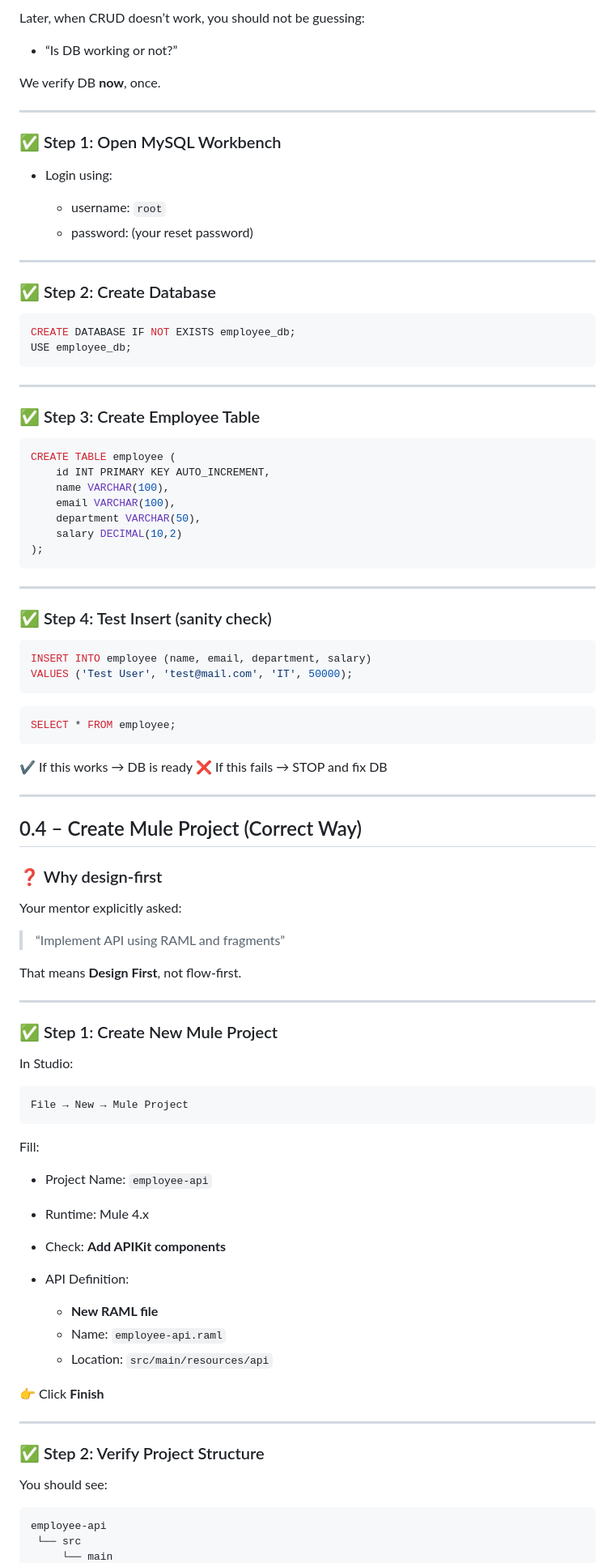
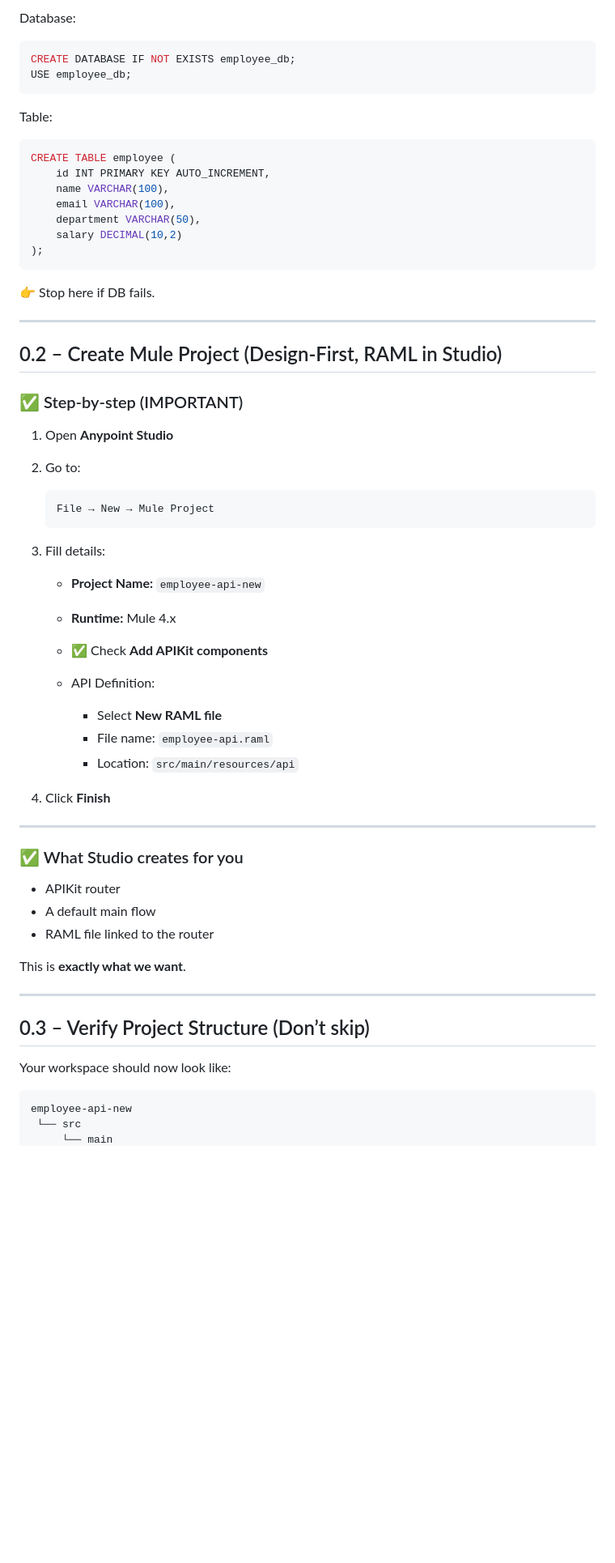
Before and after one commit to CharanJeet56/productivity-app-frontend, a Markdown page: README.md, the part around the change printed below. Shown: that part at 81% size. Drawn GitHub-style; blank space fills up the shorter version.

````diff
--- a/README.md
+++ b/README.md
@@ -92,30 +43,11 @@ Different runtimes behave differently (especially TLS & APIKit).
-Later, when CRUD doesn’t work, you should not be guessing:
-
-* “Is DB working or not?”
-
-We verify DB **now**, once.
-
----
-
-### ✅ Step 1: Open MySQL Workbench
-
-* Login using:
-
-  * username: `root`
-  * password: (your reset password)
-
----
-
-### ✅ Step 2: Create Database
+Database:
 
 ```sql
 CREATE DATABASE IF NOT EXISTS employee_db;
 USE employee_db;
 ```
 
----
-
-### ✅ Step 3: Create Employee Table
+Table:
 
 ```sql
 CREATE TABLE employee (
@@ -127,64 +59,52 @@ CREATE TABLE employee (
 );
 ```
 
----
-
-### ✅ Step 4: Test Insert (sanity check)
-
-```sql
-INSERT INTO employee (name, email, department, salary)
-VALUES ('Test User', 'test@mail.com', 'IT', 50000);
-```
-
-```sql
-SELECT * FROM employee;
-```
-
-✔ If this works → DB is ready
-❌ If this fails → STOP and fix DB
+👉 Stop here if DB fails.
 
 ---
 
-## 0.4 – Create Mule Project (Correct Way)
+## 0.2 – Create Mule Project (Design-First, RAML in Studio)
 
-### ❓ Why design-first
+### ✅ Step-by-step (IMPORTANT)
 
-Your mentor explicitly asked:
+1. Open **Anypoint Studio**
 
-> “Implement API using RAML and fragments”
+2. Go to:
 
-That means **Design First**, not flow-first.
+   ```
+   File → New → Mule Project
+   ```
+
+3. Fill details:
+
+   * **Project Name:** `employee-api-new`
+   * **Runtime:** Mule 4.x
+   * ✅ Check **Add APIKit components**
+   * API Definition:
+
+     * Select **New RAML file**
+     * File name: `employee-api.raml`
+     * Location: `src/main/resources/api`
+
+4. Click **Finish**
 
 ---
 
-### ✅ Step 1: Create New Mule Project
+### ✅ What Studio creates for you
 
-In Studio:
+* APIKit router
+* A default main flow
+* RAML file linked to the router
 
-```
-File → New → Mule Project
-```
-
-Fill:
-
-* Project Name: `employee-api`
-* Runtime: Mule 4.x
-* Check: **Add APIKit components**
-* API Definition:
-
-  * **New RAML file**
-  * Name: `employee-api.raml`
-  * Location: `src/main/resources/api`
-
-👉 Click **Finish**
+This is **exactly what we want**.
 
 ---
 
-### ✅ Step 2: Verify Project Structure
+## 0.3 – Verify Project Structure (Don’t skip)
 
-You should see:
+Your workspace should now look like:
 
 ```
-employee-api
+employee-api-new
  └── src
      └── main
````
Also changed, not shown: other parts of README.md (+299 -112 lines).
